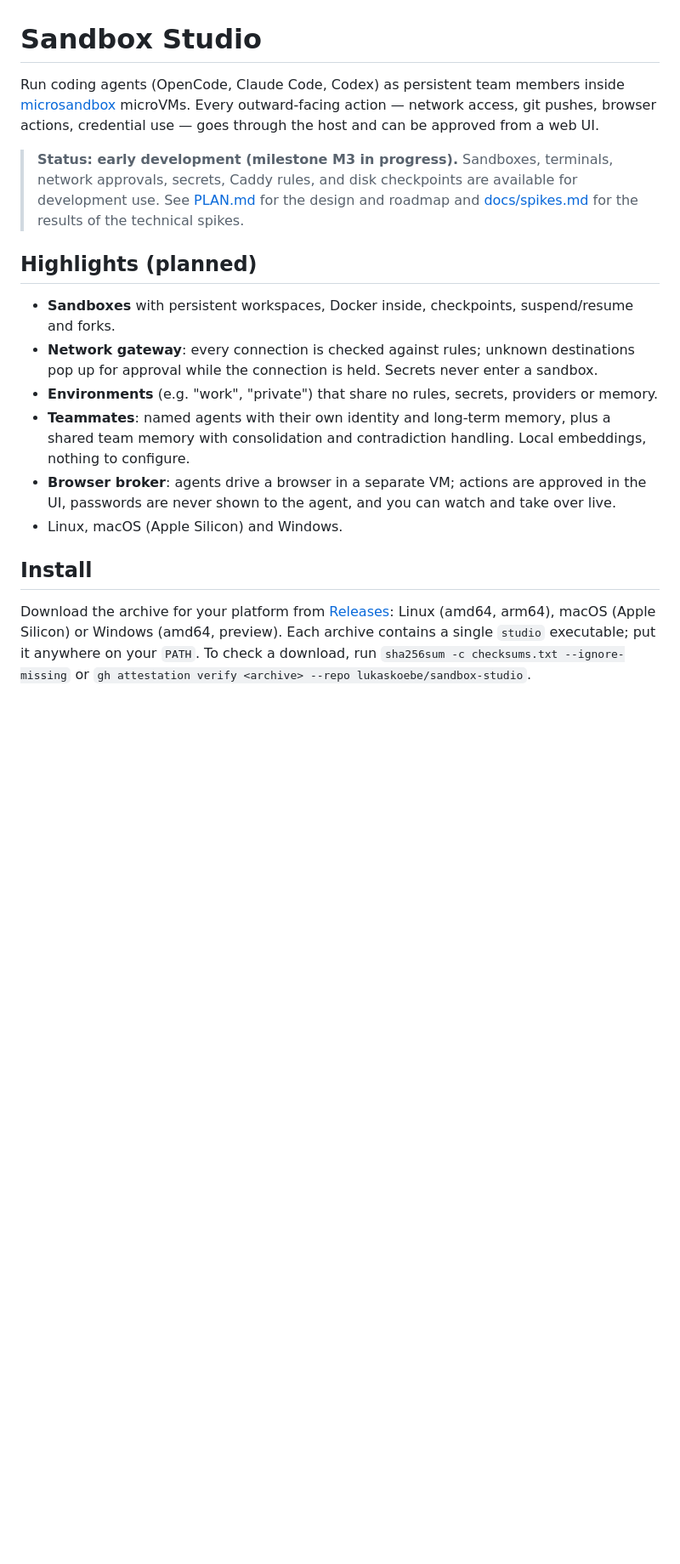
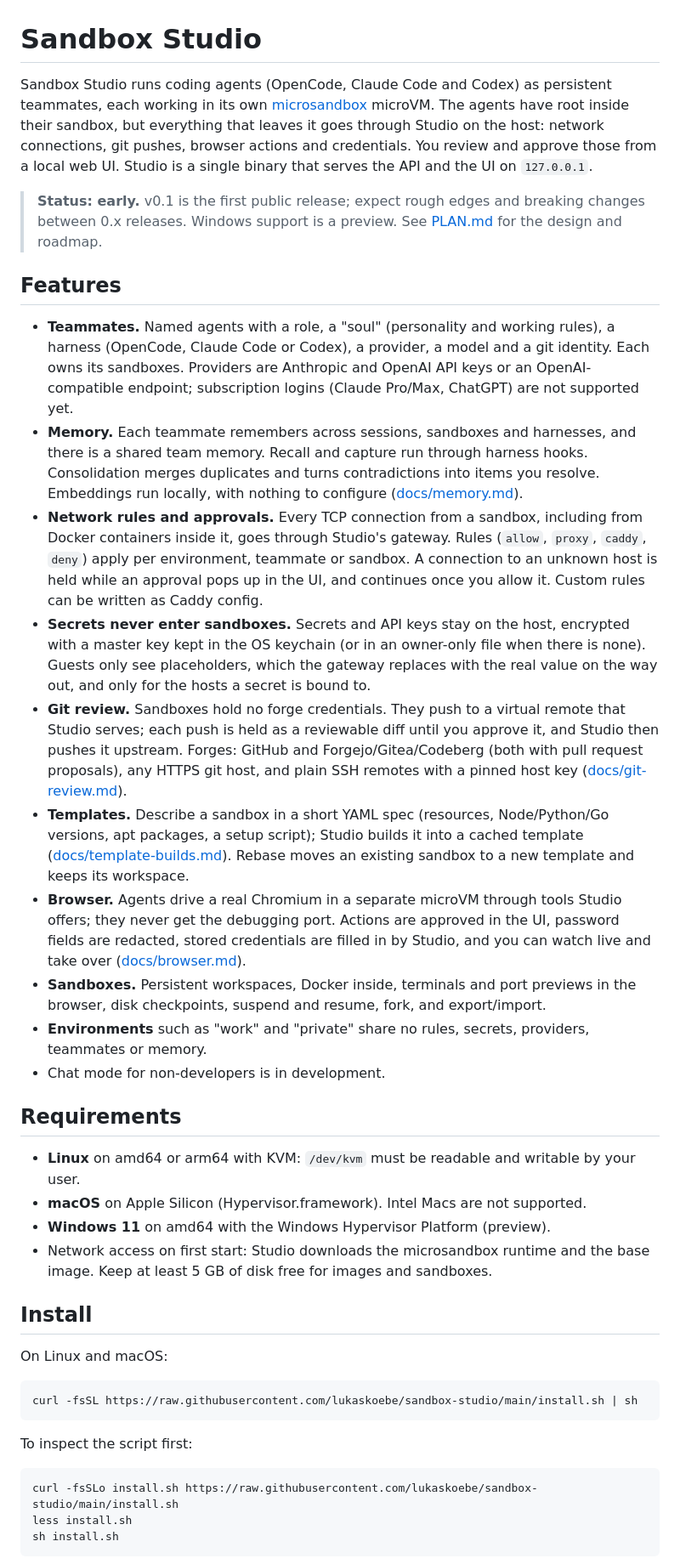
Before and after one commit to lukaskoebe/sandbox-studio, a Markdown page: README.md, the part around one of its changes. Shown at 85% size. Drawn GitHub-style; blank space fills up the shorter version.

Commit message:
README: features, requirements, install script, security model for the first release

````diff
--- a/README.md
+++ b/README.md
@@ -1,32 +1,76 @@
 # Sandbox Studio
 
-Run coding agents (OpenCode, Claude Code, Codex) as persistent team members inside
-[microsandbox](https://docs.microsandbox.dev) microVMs. Every outward-facing action — network
-access, git pushes, browser actions, credential use — goes through the host and can be
-approved from a web UI.
+Sandbox Studio runs coding agents (OpenCode, Claude Code and Codex) as persistent teammates,
+each working in its own [microsandbox](https://docs.microsandbox.dev) microVM. The agents
+have root inside their sandbox, but everything that leaves it goes through Studio on the
+host: network connections, git pushes, browser actions and credentials. You review and
+approve those from a local web UI. Studio is a single binary that serves the API and the UI
+on `127.0.0.1`.
 
-> **Status: early development (milestone M3 in progress).** Sandboxes, terminals, network
-> approvals, secrets, Caddy rules, and disk checkpoints are available for development use. See
-> [PLAN.md](PLAN.md) for the design and roadmap and [docs/spikes.md](docs/spikes.md) for the
-> results of the technical spikes.
+> **Status: early.** v0.1 is the first public release; expect rough edges and breaking
+> changes between 0.x releases. Windows support is a preview. See [PLAN.md](PLAN.md) for the
+> design and roadmap.
 
-## Highlights (planned)
+## Features
 
-- **Sandboxes** with persistent workspaces, Docker inside, checkpoints, suspend/resume and forks.
-- **Network gateway**: every connection is checked against rules; unknown destinations pop
-  up for approval while the connection is held. Secrets never enter a sandbox.
-- **Environments** (e.g. "work", "private") that share no rules, secrets, providers or memory.
-- **Teammates**: named agents with their own identity and long-term memory, plus a shared team
-  memory with consolidation and contradiction handling. Local embeddings, nothing to configure.
-- **Browser broker**: agents drive a browser in a separate VM; actions are approved in the UI,
-  passwords are never shown to the agent, and you can watch and take over live.
-- Linux, macOS (Apple Silicon) and Windows.
+- **Teammates.** Named agents with a role, a "soul" (personality and working rules), a
+  harness (OpenCode, Claude Code or Codex), a provider, a model and a git identity. Each
+  owns its sandboxes. Providers are Anthropic and OpenAI API keys or an OpenAI-compatible
+  endpoint; subscription logins (Claude Pro/Max, ChatGPT) are not supported yet.
+- **Memory.** Each teammate remembers across sessions, sandboxes and harnesses, and there
+  is a shared team memory. Recall and capture run through harness hooks. Consolidation
+  merges duplicates and turns contradictions into items you resolve. Embeddings run
+  locally, with nothing to configure ([docs/memory.md](docs/memory.md)).
+- **Network rules and approvals.** Every TCP connection from a sandbox, including from
+  Docker containers inside it, goes through Studio's gateway. Rules (`allow`, `proxy`,
+  `caddy`, `deny`) apply per environment, teammate or sandbox. A connection to an unknown
+  host is held while an approval pops up in the UI, and continues once you allow it. Custom
+  rules can be written as Caddy config.
+- **Secrets never enter sandboxes.** Secrets and API keys stay on the host, encrypted with a
+  master key kept in the OS keychain (or in an owner-only file when there is none). Guests
+  only see placeholders, which the gateway replaces with the real value on the way out, and
+  only for the hosts a secret is bound to.
+- **Git review.** Sandboxes hold no forge credentials. They push to a virtual remote that
+  Studio serves; each push is held as a reviewable diff until you approve it, and Studio
+  then pushes it upstream. Forges: GitHub and Forgejo/Gitea/Codeberg (both with pull
+  request proposals), any HTTPS git host, and plain SSH remotes with a pinned host key
+  ([docs/git-review.md](docs/git-review.md)).
+- **Templates.** Describe a sandbox in a short YAML spec (resources, Node/Python/Go
+  versions, apt packages, a setup script); Studio builds it into a cached template
+  ([docs/template-builds.md](docs/template-builds.md)). Rebase moves an existing sandbox to a
+  new template and keeps its workspace.
+- **Browser.** Agents drive a real Chromium in a separate microVM through tools Studio
+  offers; they never get the debugging port. Actions are approved in the UI, password
+  fields are redacted, stored credentials are filled in by Studio, and you can watch live and
+  take over ([docs/browser.md](docs/browser.md)).
+- **Sandboxes.** Persistent workspaces, Docker inside, terminals and port previews in the
+  browser, disk checkpoints, suspend and resume, fork, and export/import.
+- **Environments** such as "work" and "private" share no rules, secrets, providers,
+  teammates or memory.
+- Chat mode for non-developers is in development.
+
+## Requirements
+
+- **Linux** on amd64 or arm64 with KVM: `/dev/kvm` must be readable and writable by your
+  user.
+- **macOS** on Apple Silicon (Hypervisor.framework). Intel Macs are not supported.
+- **Windows 11** on amd64 with the Windows Hypervisor Platform (preview).
+- Network access on first start: Studio downloads the microsandbox runtime and the base
+  image. Keep at least 5 GB of disk free for images and sandboxes.
 
 ## Install
 
-Download the archive for your platform from
-[Releases](https://github.com/lukaskoebe/sandbox-studio/releases): Linux (amd64, arm64), macOS
-(Apple Silicon) or Windows (amd64, preview). Each archive contains a single `studio`
-executable; put it anywhere on your `PATH`. To check a download, run
-`sha256sum -c checksums.txt --ignore-missing` or
-`gh attestation verify <archive> --repo lukaskoebe/sandbox-studio`.
+On Linux and macOS:
+
+```sh
+curl -fsSL https://raw.githubusercontent.com/lukaskoebe/sandbox-studio/main/install.sh | sh
+```
+
+To inspect the script first:
+
+```sh
+curl -fsSLo install.sh https://raw.githubusercontent.com/lukaskoebe/sandbox-studio/main/install.sh
+less install.sh
+sh install.sh
+```
+
````
Also changed, not shown: other parts of README.md (+58 -26 lines).
